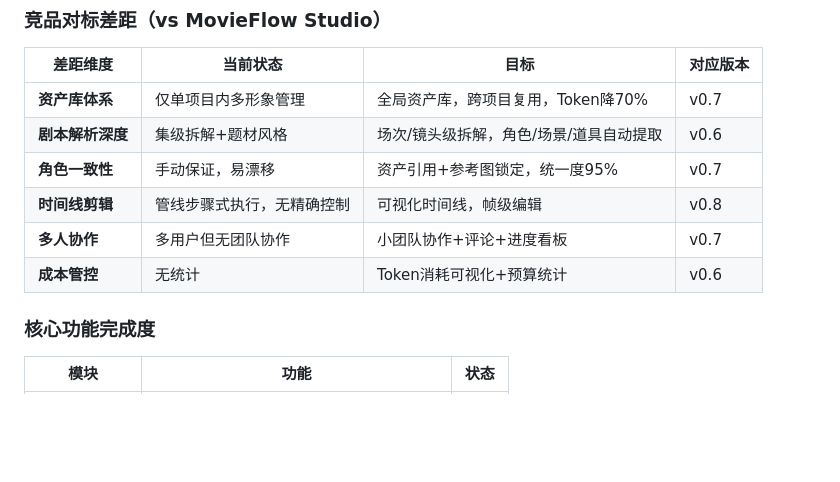
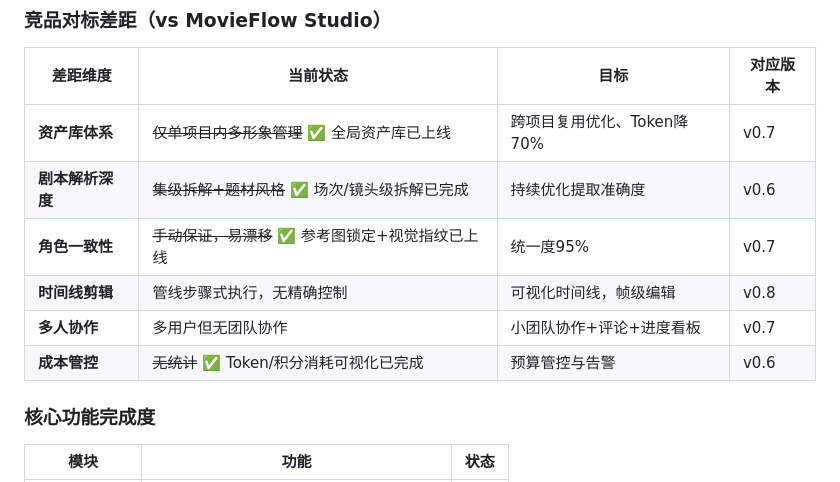
Before and after one commit to bienao666/huobao-drama-ai, a Markdown page: README.md, the part around one of its changes. GitHub-like rendering; blank space fills up the shorter version.

```diff
--- a/README.md
+++ b/README.md
@@ -382,12 +380,12 @@ src/
 
 | 差距维度 | 当前状态 | 目标 | 对应版本 |
 |----------|----------|------|----------|
-| **资产库体系** | 仅单项目内多形象管理 | 全局资产库，跨项目复用，Token降70% | v0.7 |
-| **剧本解析深度** | 集级拆解+题材风格 | 场次/镜头级拆解，角色/场景/道具自动提取 | v0.6 |
-| **角色一致性** | 手动保证，易漂移 | 资产引用+参考图锁定，统一度95% | v0.7 |
+| **资产库体系** | ~~仅单项目内多形象管理~~ ✅ 全局资产库已上线 | 跨项目复用优化、Token降70% | v0.7 |
+| **剧本解析深度** | ~~集级拆解+题材风格~~ ✅ 场次/镜头级拆解已完成 | 持续优化提取准确度 | v0.6 |
+| **角色一致性** | ~~手动保证，易漂移~~ ✅ 参考图锁定+视觉指纹已上线 | 统一度95% | v0.7 |
 | **时间线剪辑** | 管线步骤式执行，无精确控制 | 可视化时间线，帧级编辑 | v0.8 |
 | **多人协作** | 多用户但无团队协作 | 小团队协作+评论+进度看板 | v0.7 |
-| **成本管控** | 无统计 | Token消耗可视化+预算统计 | v0.6 |
+| **成本管控** | ~~无统计~~ ✅ Token/积分消耗可视化已完成 | 预算管控与告警 | v0.6 |
 
 ### 核心功能完成度
 
```
Also changed, not shown: other parts of README.md (+20 -21 lines).
